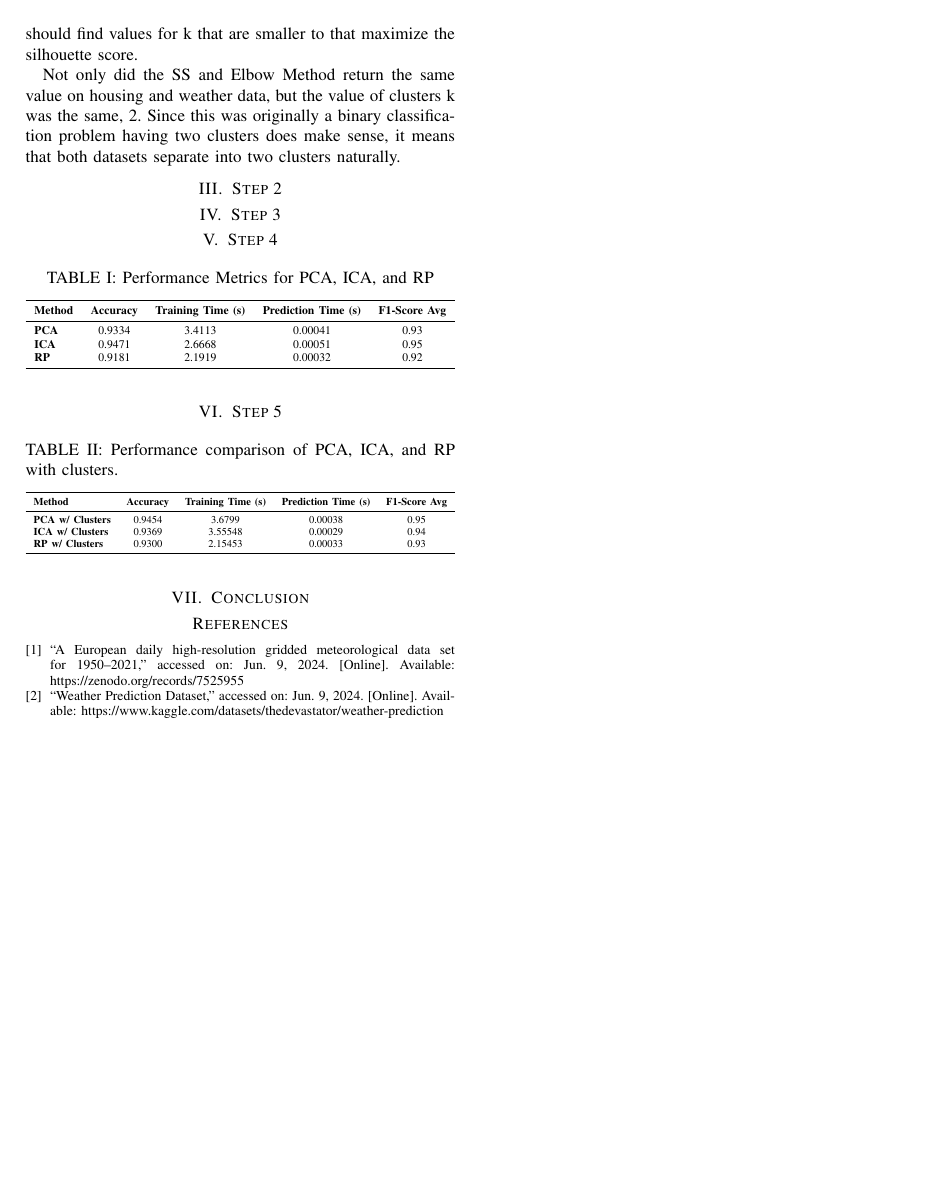
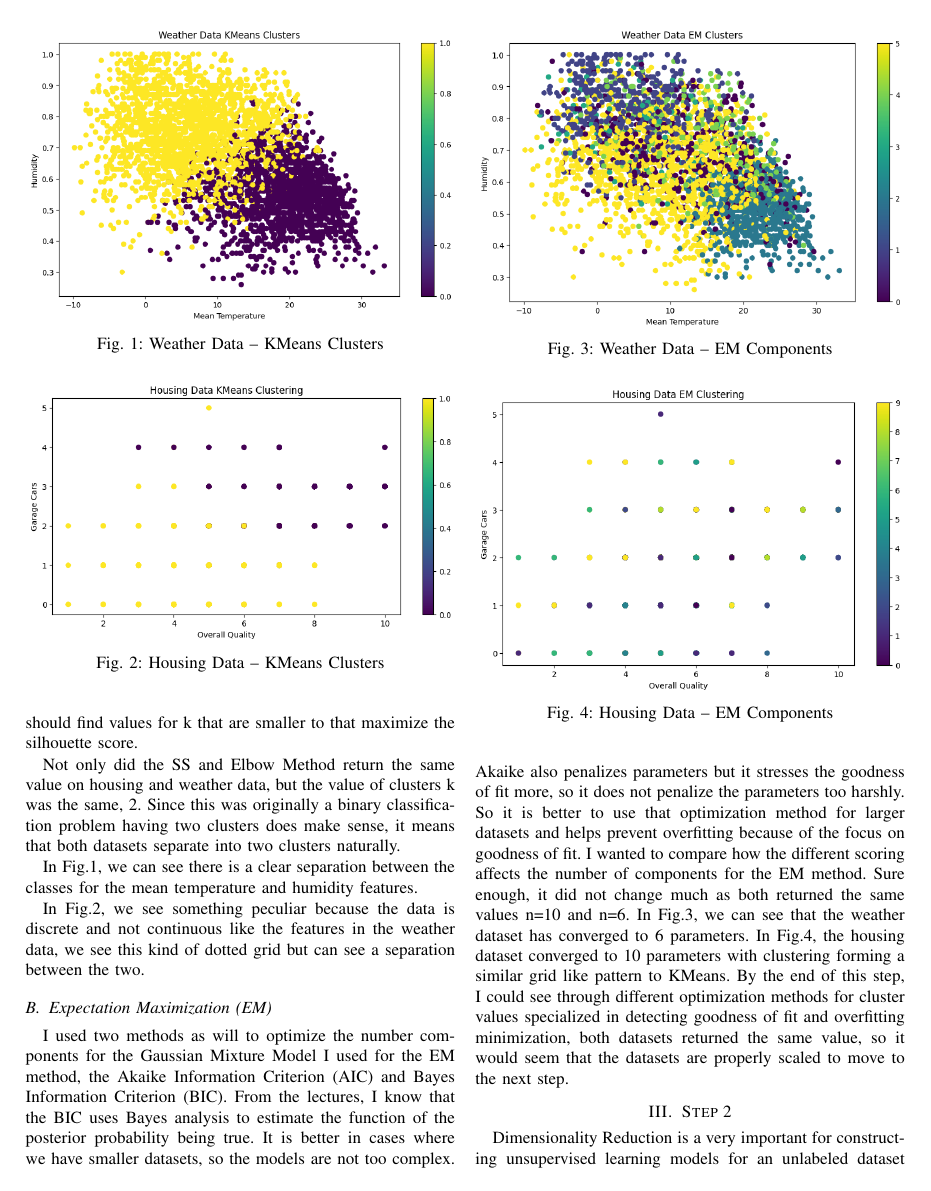
Before and after one commit to adi-tomar/Housing_Weather_UL_Dim_Reduction, a LaTeX paper (main.tex): page 2 of 2 before the commit and page 2 of 3 after it. Compiled offline with pdfLaTeX.

Commit message:
Updates from Overleaf

```diff
--- a/main.tex
+++ b/main.tex
@@ -34,5 +34,40 @@ In both the weather and housing datasets, I created a function that could find t
 \par The Elbow Method is a very straightforward approach as it is the sum of the squared distances between the datapoint and the centroid of the nearest cluster. You plot the sum of all the squared distances against different number of clusters. The elbow is just the point at which there is diminishing returns as you start adding more clusters.
 \par The Silhouette Method is more robust as you are measuring how similar a datapoint is to it own cluster compared to the other cluster ranging from -1 to 1. This method is more robust as you are trying to see how well matched each datapoint is to its respective cursor. The higher the value the datapoints are well matched to their clusters, the lower the value it means datapoints are quite dissimilar to their own clusters we should find values for k that are smaller to that maximize the silhouette score.
 \par Not only did the SS and Elbow Method return the same value on housing and weather data, but the value of clusters k was the same, 2. Since this was originally a binary classification problem having two clusters does make sense, it means that both datasets separate into two clusters naturally.
-
+\begin{figure}
+    \centering
+    \includegraphics[width=1.0\linewidth]{figures//weather_figures/step_1a.png}
+    \caption{Weather Data -- KMeans Clusters}
+    \label{fig:1_weather_kmeans
+}
+\end{figure}
+\par In Fig.1, we can see there is a clear separation between the classes for the mean temperature and humidity features.
+\begin{figure}
+    \centering
+    \includegraphics[width=1.0\linewidth]{figures//housing_figures/step_1c.png}
+    \caption{Housing Data -- KMeans Clusters}
+    \label{fig:2_housing_kmeans
+}
+\end{figure}
+\par In Fig.2, we see something peculiar because the data is discrete and not continuous like the features in the weather data, we see this kind of dotted grid but can see a separation between the two.
+\subsection{Expectation Maximization (EM)}
+\par I used two methods as will to optimize the number components for the Gaussian Mixture Model I used for the EM method, the Akaike Information Criterion (AIC) and Bayes Information Criterion (BIC). From the lectures, I know that the BIC uses Bayes analysis to estimate the function of the posterior probability being true. It is better in cases where we have smaller datasets, so the models are not too complex. Akaike also penalizes parameters but it stresses the goodness of fit more, so it does not penalize the parameters too harshly. So it is better to use that optimization method for larger datasets and helps prevent overfitting because of the focus on goodness of fit. I wanted to compare how the different scoring affects the number of components for the EM method. Sure enough, it did not change much as both returned the same values n=10 and n=6.
+\begin{figure}
+    \centering
+    \includegraphics[width=1.0\linewidth]{figures//weather_figures/step_1b.png}
+    \caption{Weather Data -- EM Components}
+    \label{fig:3_weather_EM
+}
+\end{figure}
+In Fig.3, we can see that the weather dataset has converged to 6 parameters. In Fig.4, the housing dataset converged to 10 parameters with clustering forming a similar grid like pattern to KMeans.
+\begin{figure}
+    \centering
+    \includegraphics[width=1.0\linewidth]{figures//housing_figures/step_1d.png}
+    \caption{Housing Data -- EM Components}
+    \label{fig:4_housing_EM
+}
+\end{figure}
+By the end of this step, I could see through different optimization methods for cluster values specialized in detecting goodness of fit and overfitting minimization, both datasets returned the same value, so it would seem that the datasets are properly scaled to move to the next step.
 \section{Step 2}
+Dimensionality Reduction is a very important for constructing unsupervised learning models for an unlabeled dataset and gives us the ability to streamline the data into its most important components.
+\subsection{Principal Component Analysis (PCA)}
@@ -38,0 +79 @@ In both the weather and housing datasets, I created a function that could find t
+    \caption{Housing Data -- EM Components}
```
Also changed, not shown: main.tex (12 more changed lines).
